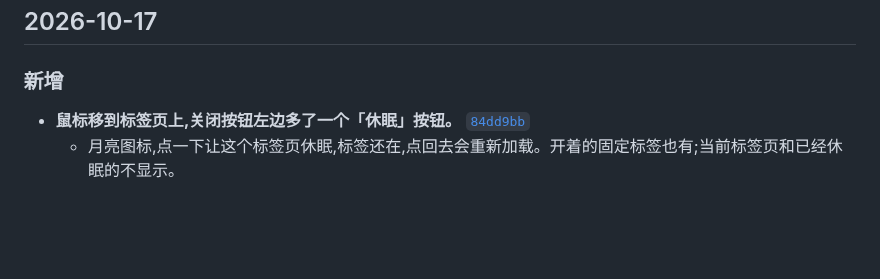
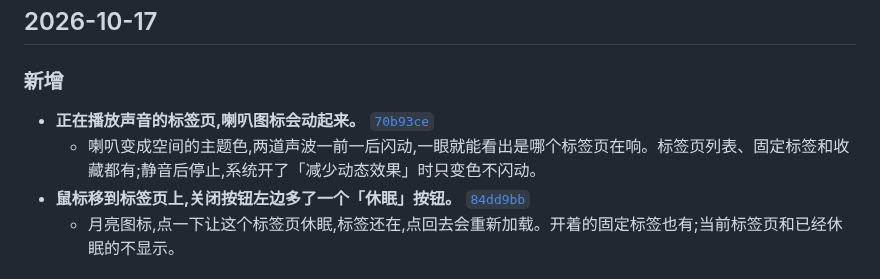
Before and after one commit to winzipsdo/sidearc, a Markdown page: CHANGELOG.md, the part around the change. GitHub-like rendering; blank space fills up the shorter version.

Commit message:
CHANGELOG: note the playing-sound animation
Co-Authored-By: Claude Opus 5.5 <noreply@anthropic.com>

```diff
--- a/CHANGELOG.md
+++ b/CHANGELOG.md
@@ -8,6 +8,8 @@
 
 ### 新增
 
+- **正在播放声音的标签页,喇叭图标会动起来。** [`70b93ce`](https://github.com/winzipsdo/sidearc/commit/70b93ce)
+  - 喇叭变成空间的主题色,两道声波一前一后闪动,一眼就能看出是哪个标签页在响。标签页列表、固定标签和收藏都有;静音后停止,系统开了「减少动态效果」时只变色不闪动。
 - **鼠标移到标签页上,关闭按钮左边多了一个「休眠」按钮。** [`84dd9bb`](https://github.com/winzipsdo/sidearc/commit/84dd9bb)
   - 月亮图标,点一下让这个标签页休眠,标签还在,点回去会重新加载。开着的固定标签也有;当前标签页和已经休眠的不显示。
 
```
